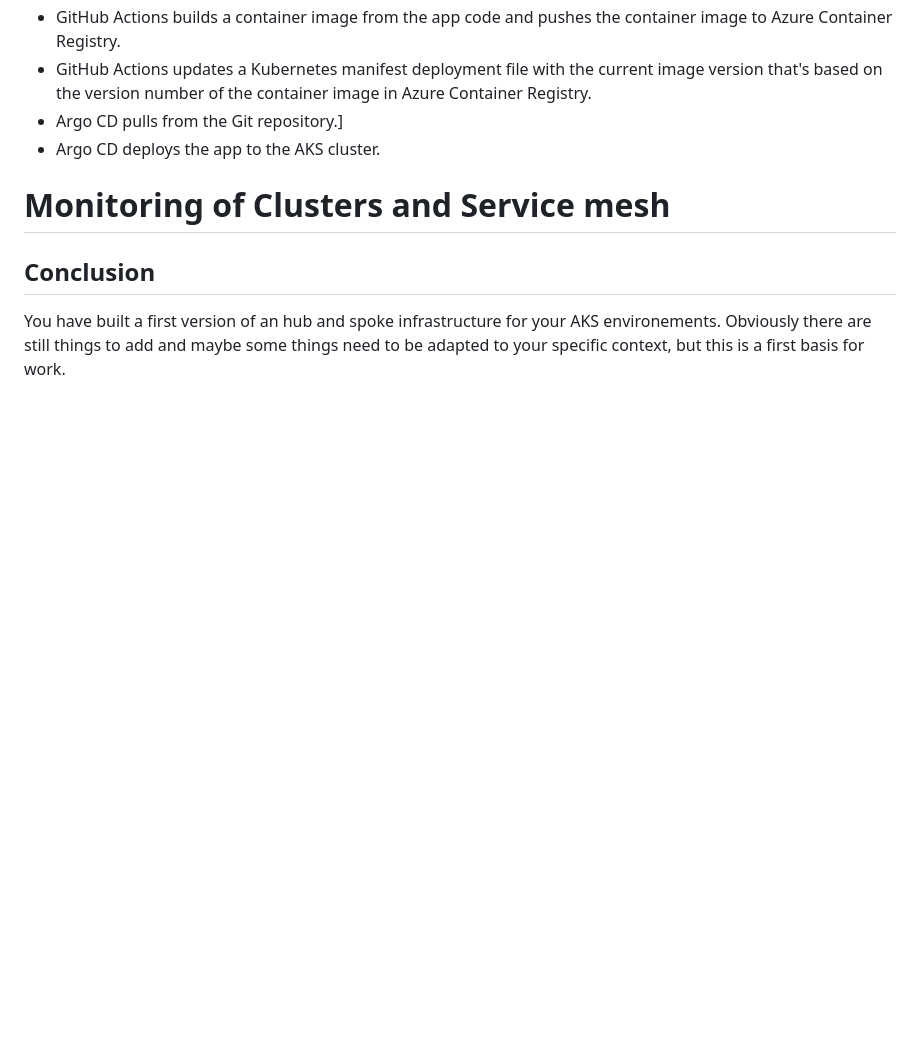
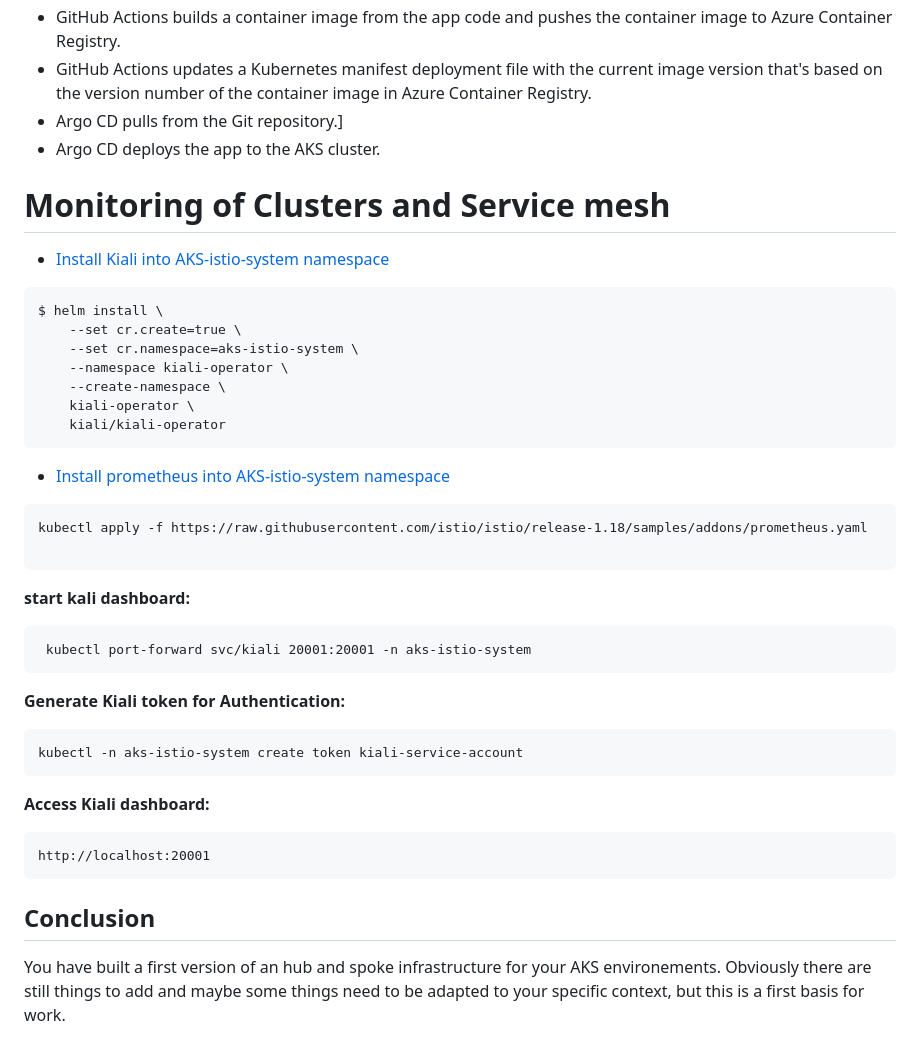
Before and after one commit to end-of-game/hub-and-spoke-aks, a Markdown page: readme.md, the part around the change. Rendered like a GitHub page; blank space fills up the shorter version.

````diff
--- a/readme.md
+++ b/readme.md
@@ -99,6 +99,39 @@ This scenario is a pull-based DevOps pipeline for a typical web application. The
 
 # Monitoring of Clusters and Service mesh
 
+- [Install Kiali into AKS-istio-system namespace](https://kiali.io/docs/installation/installation-guide/install-with-helm/)
+
+```
+$ helm install \
+    --set cr.create=true \
+    --set cr.namespace=aks-istio-system \
+    --namespace kiali-operator \
+    --create-namespace \
+    kiali-operator \
+    kiali/kiali-operator
+```
+- [Install prometheus into AKS-istio-system namespace]([https://kiali.io/docs/installation/installation-guide/install-with-helm/](https://istio.io/latest/docs/ops/integrations/prometheus/))
+```
+kubectl apply -f https://raw.githubusercontent.com/istio/istio/release-1.18/samples/addons/prometheus.yaml
+
+```
+**start kali dashboard:**
+```
+ kubectl port-forward svc/kiali 20001:20001 -n aks-istio-system
+```
+
+**Generate Kiali token for Authentication:**
+```
+kubectl -n aks-istio-system create token kiali-service-account
+```
+
+**Access Kiali dashboard:**
+
+```
+http://localhost:20001
+```
+
+
 ## Conclusion
 
 You have built a first version of an hub and spoke infrastructure for your AKS environements.
````
